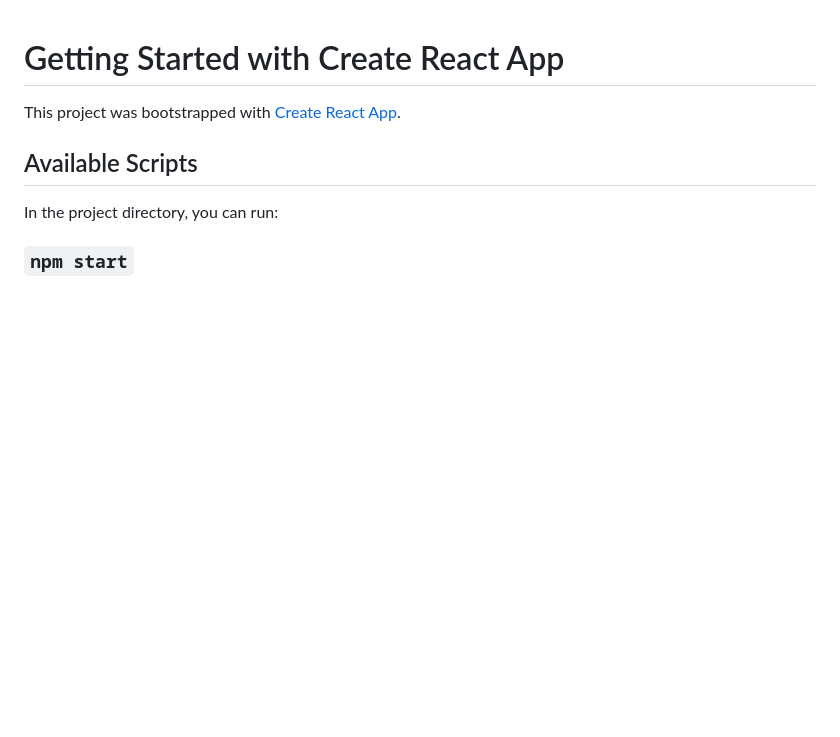
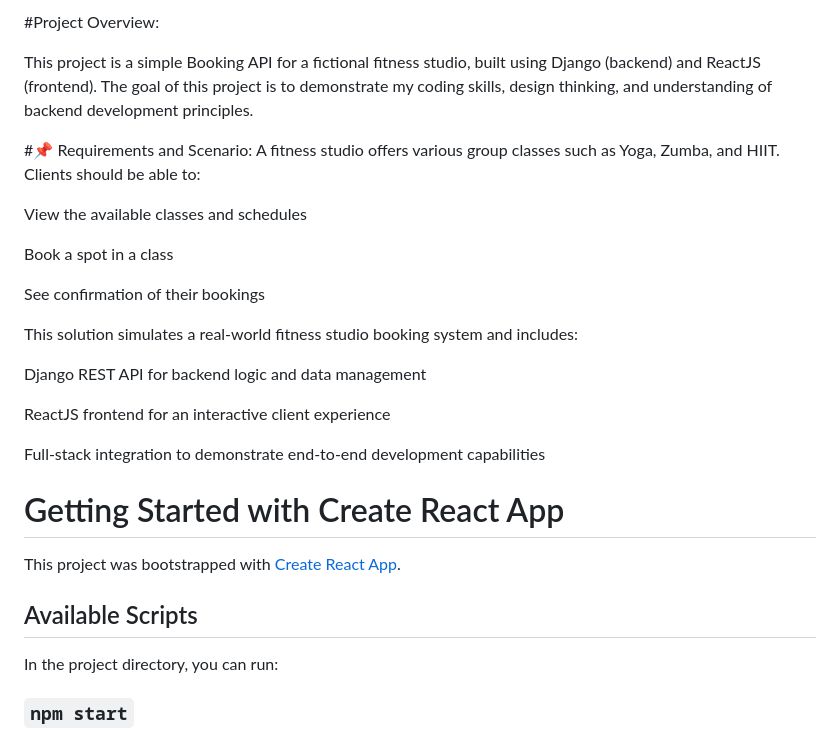
Before and after one commit to sankar-ganesh-s/ominify-project, a Markdown page: README.md, the part around the change. Rendered like a GitHub page; blank space fills up the shorter version.

```diff
--- a/README.md
+++ b/README.md
@@ -1,3 +1,26 @@
+#Project Overview:
+
+This project is a simple Booking API for a fictional fitness studio, built using Django (backend) and ReactJS (frontend). The goal of this project is to demonstrate my coding skills, design thinking, and understanding of backend development principles.
+
+#📌 Requirements and Scenario:
+A fitness studio offers various group classes such as Yoga, Zumba, and HIIT. Clients should be able to:
+
+View the available classes and schedules
+
+Book a spot in a class
+
+See confirmation of their bookings
+
+This solution simulates a real-world fitness studio booking system and includes:
+
+Django REST API for backend logic and data management
+
+ReactJS frontend for an interactive client experience
+
+Full-stack integration to demonstrate end-to-end development capabilities
+
+
+
 # Getting Started with Create React App
 
 This project was bootstrapped with [Create React App](https://github.com/facebook/create-react-app).
```
